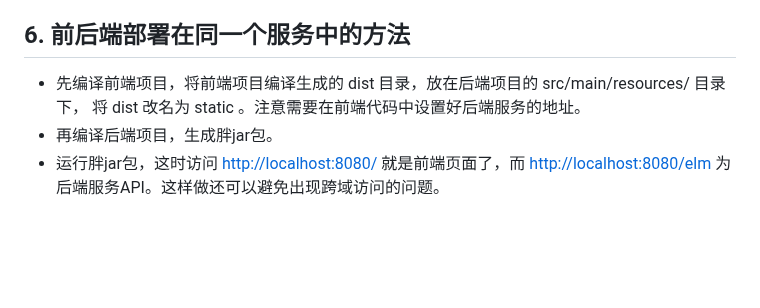
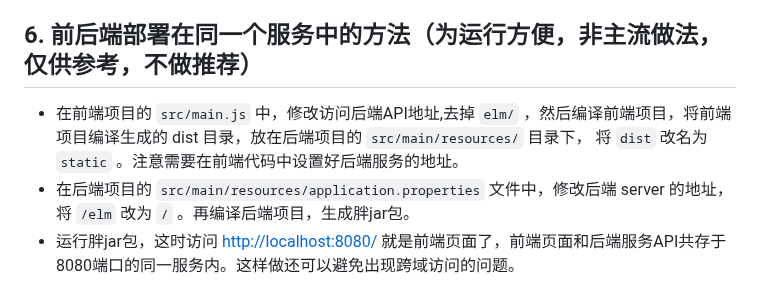
Before and after one commit to dzyz6/elm2, a Markdown page: README.md, the part around the change. Drawn GitHub-style; blank space fills up the shorter version.

Commit message:
update README.md.
Signed-off-by: 李罡 <ligang@tju.edu.cn>

```diff
--- a/README.md
+++ b/README.md
@@ -28,7 +28,7 @@
 - 提供测试用的前端服务： `npm run serve` ，编译通过后会提示前端服务运行在 localhost 的 8081 端口 ，在浏览器中输入 [ http://localhost:8081/ ](http://localhost:8081/ )
 - 生成部署版本：`npm run build`，编译后的结果放在 dist 目录下，此目录即可部署到正式的 Web Server (如 Nginx) 上。
 
-## 6. 前后端部署在同一个服务中的方法
-- 先编译前端项目，将前端项目编译生成的 dist 目录，放在后端项目的 src/main/resources/ 目录下， 将 dist 改名为 static 。注意需要在前端代码中设置好后端服务的地址。
-- 再编译后端项目，生成胖jar包。
-- 运行胖jar包，这时访问 [ http://localhost:8080/ ](http://localhost:8080/ ) 就是前端页面了，而 [ http://localhost:8080/elm ](http://localhost:8080/elm )为后端服务API。这样做还可以避免出现跨域访问的问题。
+## 6. 前后端部署在同一个服务中的方法（为运行方便，非主流做法，仅供参考，不做推荐）
+- 在前端项目的 `src/main.js` 中，修改访问后端API地址,去掉 `elm/` ，然后编译前端项目，将前端项目编译生成的 dist 目录，放在后端项目的 `src/main/resources/` 目录下， 将 `dist` 改名为 `static` 。注意需要在前端代码中设置好后端服务的地址。
+- 在后端项目的 `src/main/resources/application.properties` 文件中，修改后端 server 的地址，将 `/elm` 改为 `/` 。再编译后端项目，生成胖jar包。
+- 运行胖jar包，这时访问 [ http://localhost:8080/ ](http://localhost:8080/ ) 就是前端页面了，前端页面和后端服务API共存于8080端口的同一服务内。这样做还可以避免出现跨域访问的问题。
```
